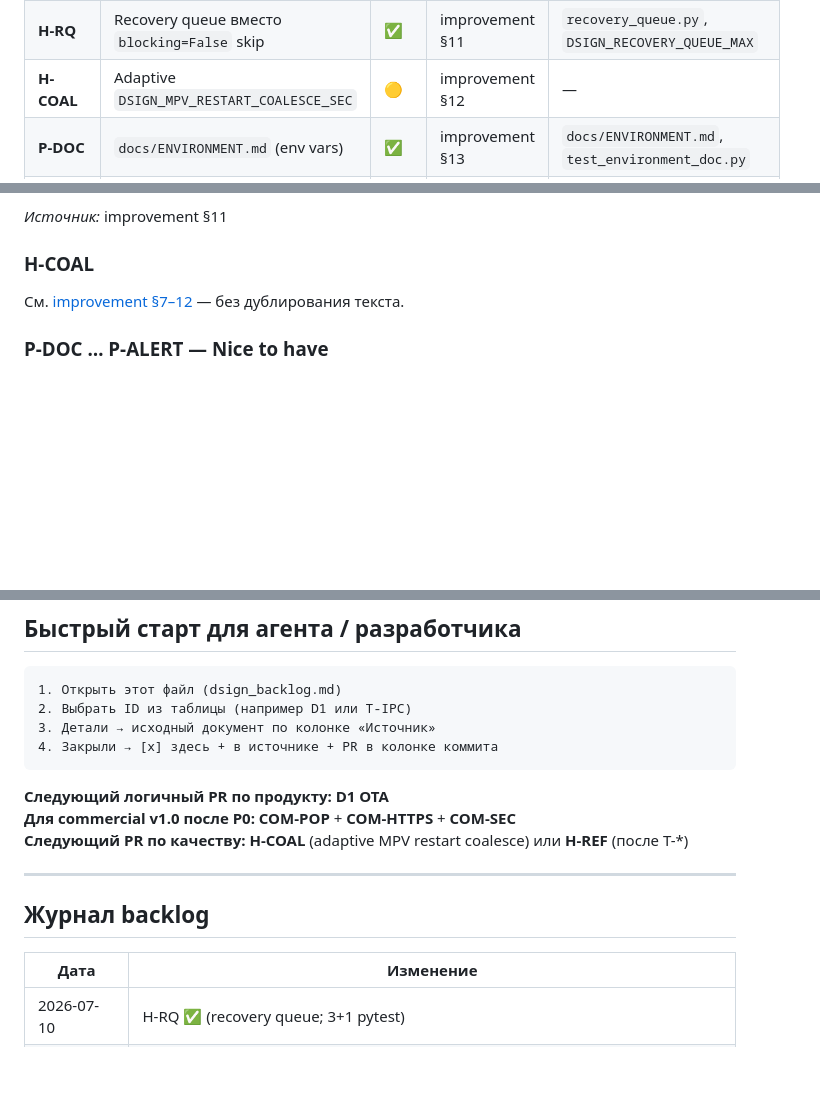
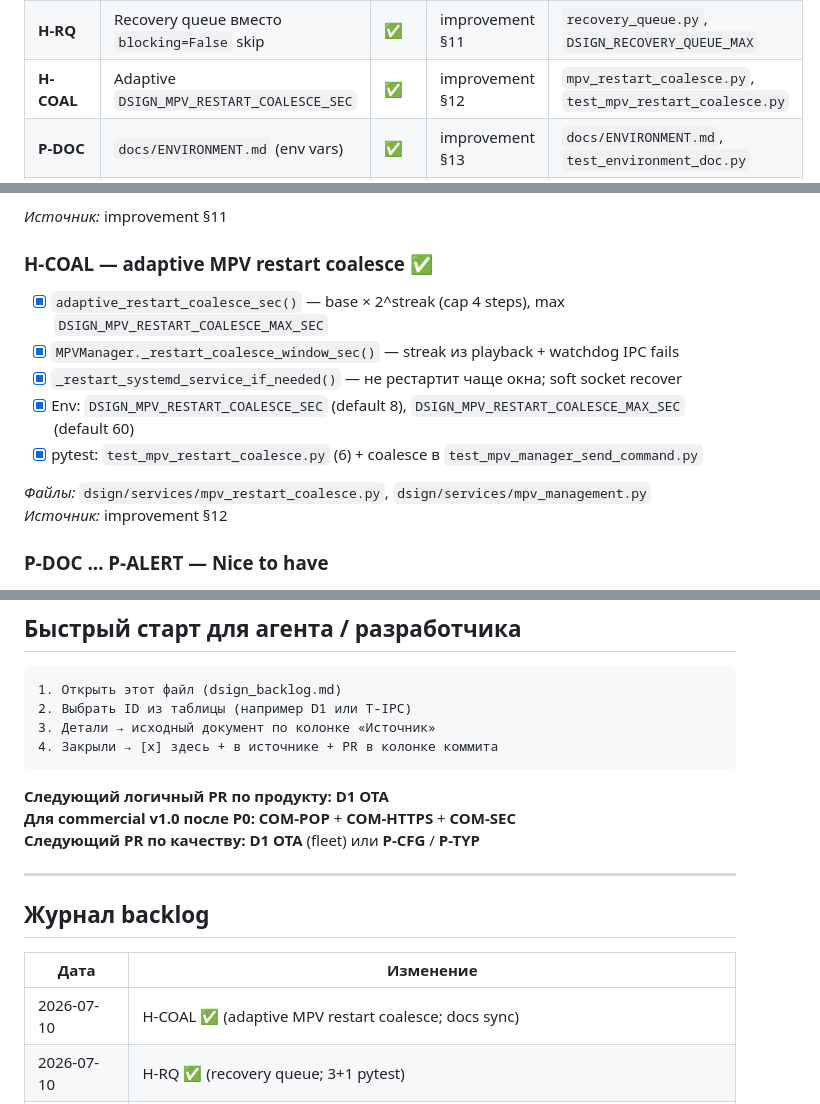
Before and after one commit to kirpodolak/dsign, a Markdown page: docs/dsign_backlog.md, 3 parts joined by grey strips. GitHub-like rendering; blank space fills up the shorter version.

```diff
--- a/docs/dsign_backlog.md
+++ b/docs/dsign_backlog.md
@@ -101,7 +101,7 @@ flowchart TD
 | **H-CACHE** | ContentCache download retry (exp backoff) | ✅ | improvement §9 | `content_cache_retry.py` |
 | **H-REF** | Refactor длинных методов (после тестов) | 🟡 | improvement §10 | T-* |
 | **H-RQ** | Recovery queue вместо `blocking=False` skip | ✅ | improvement §11 | `recovery_queue.py`, `DSIGN_RECOVERY_QUEUE_MAX` |
-| **H-COAL** | Adaptive `DSIGN_MPV_RESTART_COALESCE_SEC` | 🟡 | improvement §12 | — |
+| **H-COAL** | Adaptive `DSIGN_MPV_RESTART_COALESCE_SEC` | ✅ | improvement §12 | `mpv_restart_coalesce.py`, `test_mpv_restart_coalesce.py` |
 | **P-DOC** | `docs/ENVIRONMENT.md` (env vars) | ✅ | improvement §13 | `docs/ENVIRONMENT.md`, `test_environment_doc.py` |
 | **P-TYP** | mypy strict на critical paths | 🟢 | improvement §14 | — |
 | **P-CFG** | Расширить `Config`, убрать дубли `os.getenv` | 🟢 | improvement §15 | частично ✅ |
@@ -370,9 +370,16 @@ flowchart TD
 
 *Источник:* improvement §11
 
-### H-COAL
+### H-COAL — adaptive MPV restart coalesce ✅
 
-См. [improvement §7–12](./dsign_improvement_checklist.md) — без дублирования текста.
+- [x] `adaptive_restart_coalesce_sec()` — base × 2^streak (cap 4 steps), max `DSIGN_MPV_RESTART_COALESCE_MAX_SEC`
+- [x] `MPVManager._restart_coalesce_window_sec()` — streak из playback + watchdog IPC fails
+- [x] `_restart_systemd_service_if_needed()` — не рестартит чаще окна; soft socket recover
+- [x] Env: `DSIGN_MPV_RESTART_COALESCE_SEC` (default 8), `DSIGN_MPV_RESTART_COALESCE_MAX_SEC` (default 60)
+- [x] pytest: `test_mpv_restart_coalesce.py` (6) + coalesce в `test_mpv_manager_send_command.py`
+
+*Файлы:* `dsign/services/mpv_restart_coalesce.py`, `dsign/services/mpv_management.py`
+*Источник:* improvement §12
 
 ### P-DOC … P-ALERT — Nice to have
 
@@ -395,7 +402,7 @@ flowchart TD
 
 **Следующий логичный PR по продукту:** **D1 OTA**
 **Для commercial v1.0 после P0:** **COM-POP** + **COM-HTTPS** + **COM-SEC**
-**Следующий PR по качеству:** **H-COAL** (adaptive MPV restart coalesce) или **H-REF** (после T-*)
+**Следующий PR по качеству:** **D1 OTA** (fleet) или **P-CFG** / **P-TYP**
 
 ---
 
@@ -403,6 +410,7 @@ flowchart TD
 
 | Дата | Изменение |
 |------|-----------|
+| 2026-07-10 | H-COAL ✅ (adaptive MPV restart coalesce; docs sync) |
 | 2026-07-10 | H-RQ ✅ (recovery queue; 3+1 pytest) |
 | 2026-07-10 | H-CACHE ✅ (ContentCache download retry backoff; 7 pytest) |
 | 2026-07-09 | H-RL ✅ (API rate limits + 6 pytest cases) |
```
